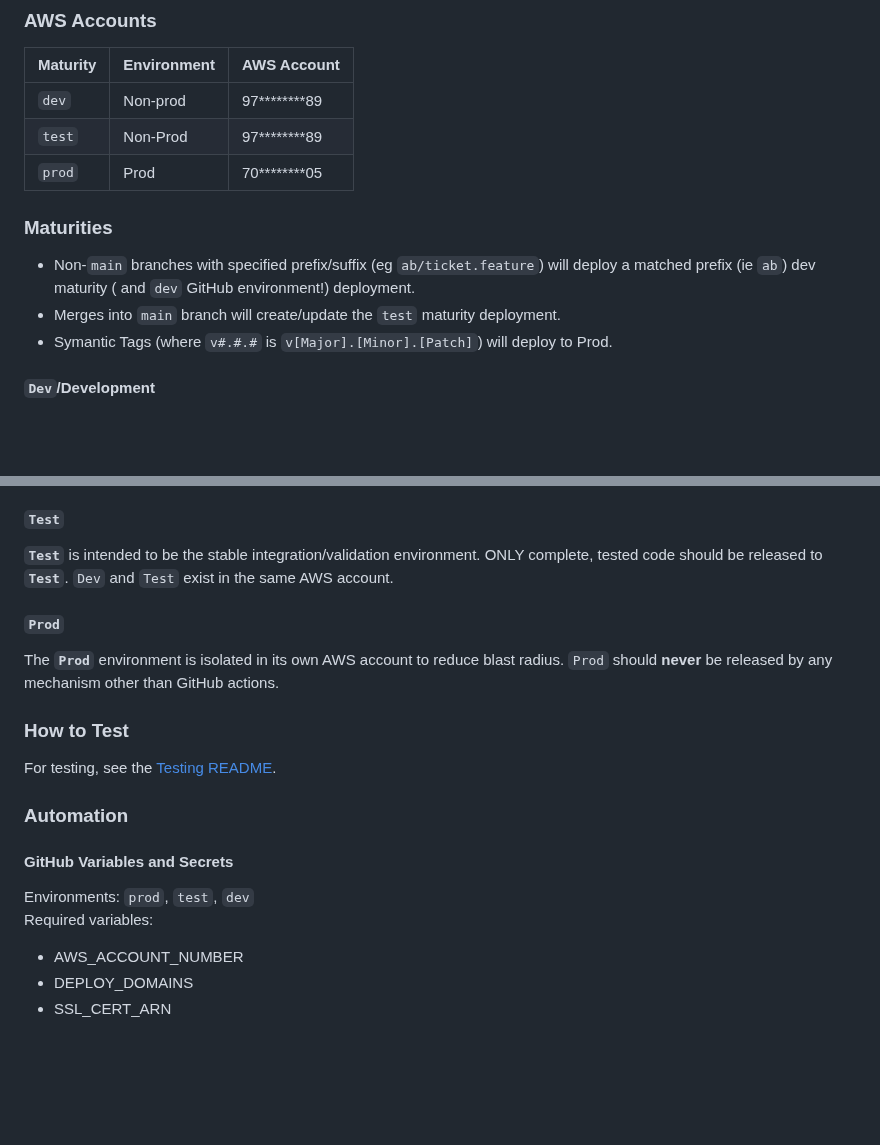
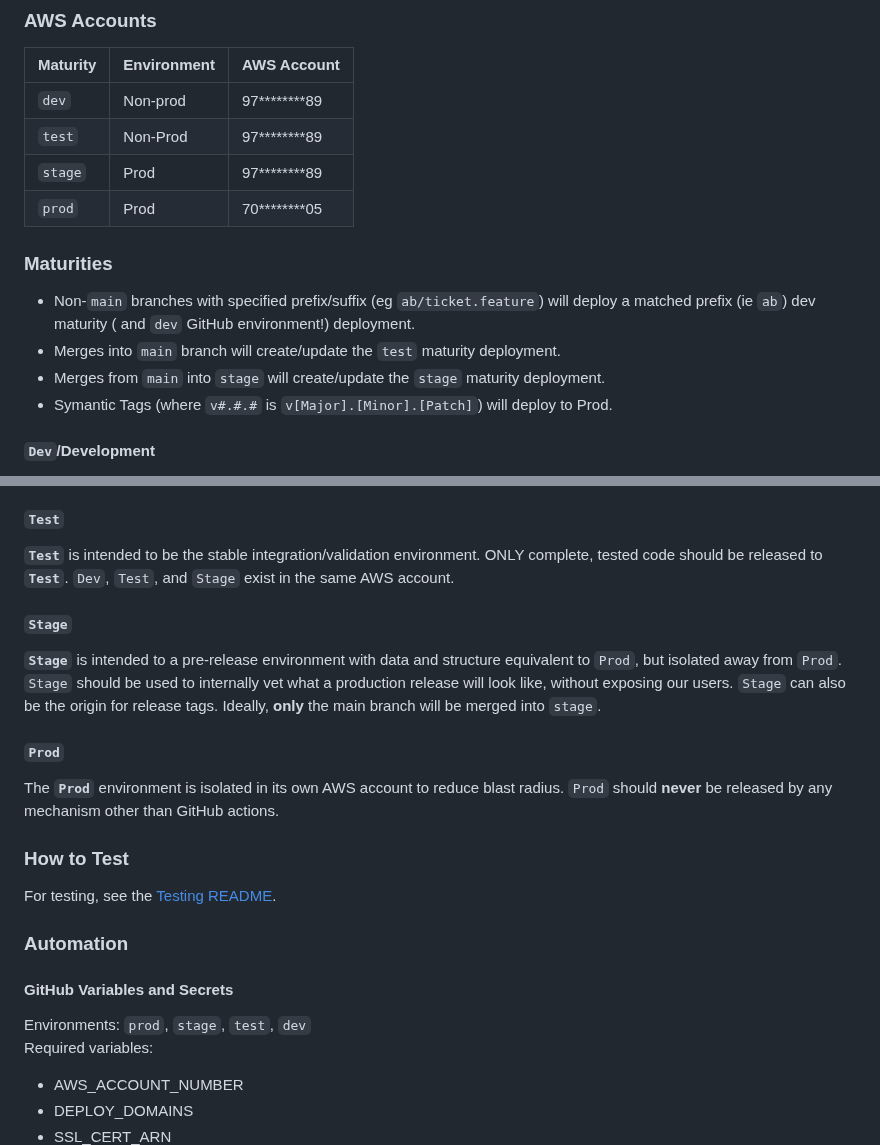
Before and after one commit to ASFOpenSARlab/opensciencelab-portal-v2, a Markdown page: README.md, 2 parts joined by grey strips. Drawn GitHub-style; blank space fills up the shorter version.

Commit message:
Update readme to reflect to new stage env.

```diff
--- a/README.md
+++ b/README.md
@@ -24,16 +24,18 @@ Permissions for GH Actions when deploying, along with the CDK infrastructure.
 ### AWS Accounts
 
 | Maturity | Environment | AWS Account  |
-| -- | -- |--------------|
-| `dev` | Non-prod | 97********89 |
-| `test` | Non-Prod | 97********89 |
-| `prod` | Prod | 70********05 |
+|----------| -- |--------------|
+| `dev`    | Non-prod | 97********89 |
+| `test`   | Non-Prod | 97********89 |
+| `stage`  | Prod | 97********89 |
+| `prod`   | Prod | 70********05 |
 
 ### Maturities
 
 - Non-`main` branches with specified prefix/suffix (eg `ab/ticket.feature`) will deploy a matched
 prefix (ie `ab`) dev maturity ( and `dev` GitHub environment!) deployment.
 - Merges into `main` branch will create/update the `test` maturity deployment.
+- Merges from `main` into `stage` will create/update the `stage` maturity deployment.
 - Symantic Tags (where `v#.#.#` is `v[Major].[Minor].[Patch]`) will deploy to Prod.
 
 #### `Dev`/Development
@@ -199,7 +201,14 @@ to the home page and click "Go to Lab" you should see the lab "Start Server" int
 #### **`Test`**
 
 **`Test`** is intended to be the stable integration/validation environment. ONLY complete, tested code
-should be released to **`Test`**. `Dev` and `Test` exist in the same AWS account.
+should be released to **`Test`**. `Dev`, `Test`, and `Stage` exist in the same AWS account.
+
+#### **`Stage`**
+
+**`Stage`** is intended to a pre-release environment with data and structure equivalent
+to `Prod`, but isolated away from `Prod`. `Stage` should be used to internally vet what
+a production release will look like, without exposing our users. `Stage` can also be the
+origin for release tags. Ideally, **only** the main branch will be merged into `stage`.
 
 #### **`Prod`**
 
@@ -214,7 +223,7 @@ For testing, see the [Testing README](./portal-cdk/tests/README.md).
 
 #### GitHub Variables and Secrets
 
-Environments: `prod`, `test`, `dev` \
+Environments: `prod`, `stage`, `test`, `dev` \
 Required variables:
 
 - AWS_ACCOUNT_NUMBER
```
